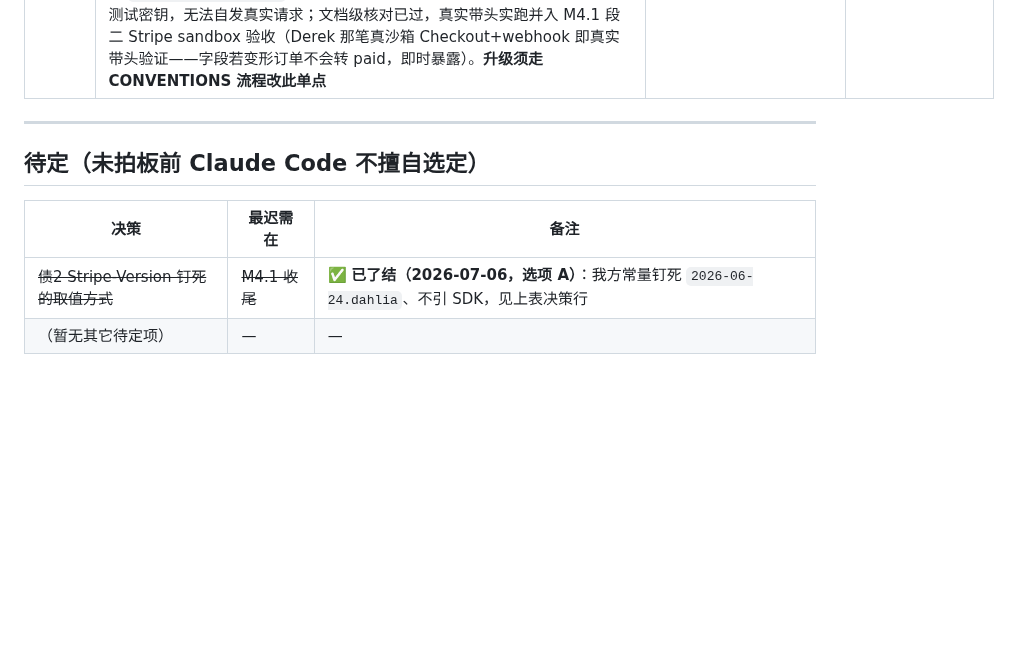
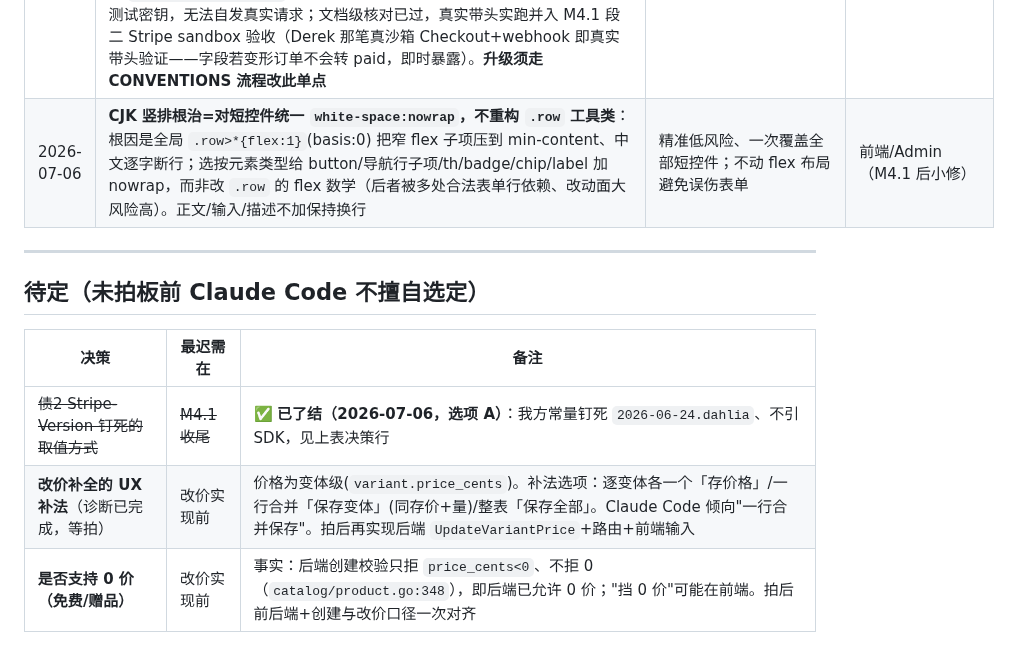
Before and after one commit to kartwo/kartwo, a Markdown page: DECISIONS.md, the part around the change. GitHub-like rendering; blank space fills up the shorter version.

```diff
--- a/DECISIONS.md
+++ b/DECISIONS.md
@@ -92,6 +92,7 @@
 | 2026-07-06 | **改域名热切换不做顺滑化**：v1 容忍"改域名后重启一次进程"（生效域名在启动时解析一次定住）。低频运维动作，不为它镀金 | 控范围；autocert 动态 HostPolicy 的复杂度不值当 | HTTPS（M4.1，明确不做） |
 | 2026-07-06 | **债1 PayPal webhook 真实端到端验签闭环了结（M4.1 真机验收）**：M3.3b-2 因模拟器过不了真实验签推迟至此，现于生产真证公网 HTTPS 上真机验收——真实 sandbox 付款→paid、退款→refunded，退款 webhook 带真实 `event_id`(WH-…) 进来经 `VerifyWebhookPayPal` 在线验签通过并同步订单状态，金额整数分实证。冒烟清单第 3 条已勾，不再"默认已验" | 长期挂账的真实验签命门需公网 HTTPS 才能验，M4.1 提供后即闭环 | 支付/PayPal（M4.1 债1 了结） |
 | 2026-07-06 | **债2 Stripe-Version 钉死了结（选项 A：我方常量，不引 SDK）**：`stripe.go` 定义 `const stripeAPIVersion = "2026-06-24.dahlia"`，全部出站 Stripe 请求（Checkout 建单 + 退款）带 `Stripe-Version:<该常量>`；单一常量=单一事实源。**为何无 SDK 仍要钉**：不带头时 Stripe 按"账号当前默认 API 版本"塑形响应，该默认会被 Stripe 平台侧在我们不知情时推进，可能令我方手解的稳定字段(id/type/client_reference_id/payment_status/amount_total/currency)某天无编译错/无异常地静默错位；显式钉串=把响应结构从 Stripe 平台时间线拿回我方 git 时间线（此理由不依赖 SDK）。**版本选定依据**：Stripe 官方 upgrade skill 报当前稳定版=`2026-06-24.dahlia`；逐一核对 acacia→basil→clover→dahlia 四发布列车 changelog，我方六字段**无一受 breaking change 影响**（唯二相关项 dahlia 改 `ui_mode` 枚举、clover 移除 `currency_conversion` 均非我方所读字段）。**实跑验证**：本环境无 Stripe 测试密钥，无法自发真实请求；文档级核对已过，真实带头实跑并入 M4.1 段二 Stripe sandbox 验收（Derek 那笔真沙箱 Checkout+webhook 即真实带头验证——字段若变形订单不会转 paid，即时暴露）。**升级须走 CONVENTIONS 流程改此单点** | 可复现/抗版本漂移，不引 SDK 守单静态二进制宪法 | 支付/硬化（M4.1 债2 了结） |
+| 2026-07-06 | **CJK 竖排根治=对短控件统一 `white-space:nowrap`，不重构 `.row` 工具类**：根因是全局 `.row>*{flex:1}`(basis:0) 把窄 flex 子项压到 min-content、中文逐字断行；选按元素类型给 button/导航行子项/th/badge/chip/label 加 nowrap，而非改 `.row` 的 flex 数学（后者被多处合法表单行依赖、改动面大风险高）。正文/输入/描述不加保持换行 | 精准低风险、一次覆盖全部短控件；不动 flex 布局避免误伤表单 | 前端/Admin（M4.1 后小修） |
 
 ---
 
@@ -100,4 +101,5 @@
 | 决策 | 最迟需在 | 备注 |
 |---|---|---|
 | ~~债2 Stripe-Version 钉死的取值方式~~ | ~~M4.1 收尾~~ | ✅ **已了结（2026-07-06，选项 A）**：我方常量钉死 `2026-06-24.dahlia`、不引 SDK，见上表决策行 |
-| （暂无其它待定项） | — | — |
+| **改价补全的 UX 补法**（诊断已完成，等拍） | 改价实现前 | 价格为变体级(`variant.price_cents`)。补法选项：逐变体各一个「存价格」/一行合并「保存变体」(同存价+量)/整表「保存全部」。Claude Code 倾向"一行合并保存"。拍后再实现后端 `UpdateVariantPrice`+路由+前端输入 |
+| **是否支持 0 价（免费/赠品）** | 改价实现前 | 事实：后端创建校验只拒 `price_cents<0`、不拒 0（`catalog/product.go:348`），即后端已允许 0 价；"挡 0 价"可能在前端。拍后前后端+创建与改价口径一次对齐 |
```
Also changed, not shown: PROGRESS.md (+9 -4 lines).
